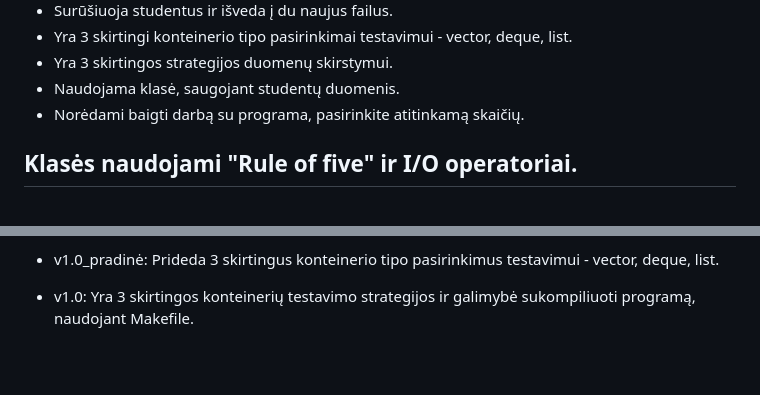
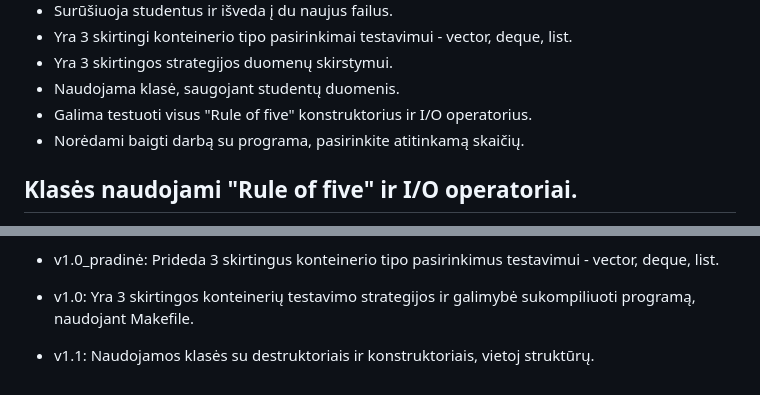
Before and after one commit to nojusta/OOP_Lab3, a Markdown page: README.md, 2 parts joined by grey strips. GitHub-like rendering; blank space fills up the shorter version.

```diff
--- a/README.md
+++ b/README.md
@@ -92,6 +92,7 @@ make distclean
   - Yra 3 skirtingi konteinerio tipo pasirinkimai testavimui - vector, deque, list.
   - Yra 3 skirtingos strategijos duomenų skirstymui.
   - Naudojama klasė, saugojant studentų duomenis.
+  - Galima testuoti visus "Rule of five" konstruktorius ir I/O operatorius.
 - Norėdami baigti darbą su programa, pasirinkite atitinkamą skaičių.
 
 ## Klasės naudojami "Rule of five" ir I/O operatoriai.
@@ -389,3 +390,5 @@ Bendra išvada yra, kad konteinerio tipo ir strategijos pasirinkimas gali turėt
 - v1.0_pradinė: Prideda 3 skirtingus konteinerio tipo pasirinkimus testavimui - vector, deque, list.
 
 - v1.0: Yra 3 skirtingos konteinerių testavimo strategijos ir galimybė sukompiliuoti programą, naudojant Makefile.
+
+- v1.1: Naudojamos klasės su destruktoriais ir konstruktoriais, vietoj struktūrų.
```
